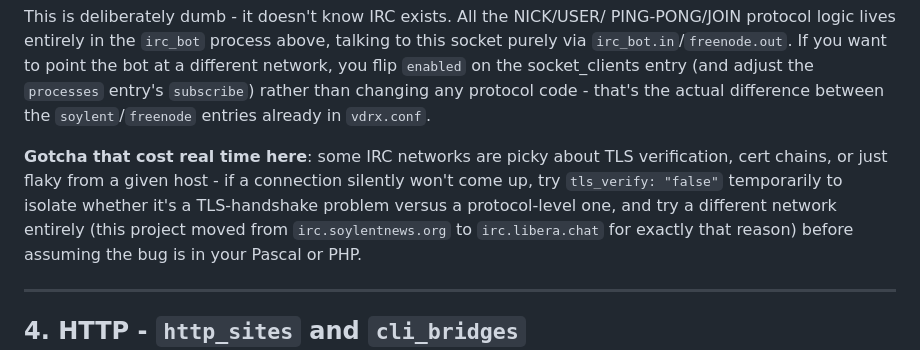
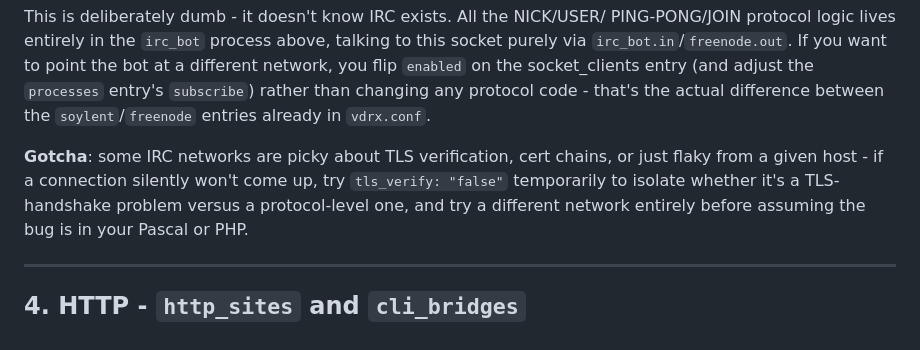
Before and after one commit to jcrutchy/vdrx, a Markdown page: readme.md, the part around the change. Rendered like a GitHub page.

Commit message:
readme tweak

```diff
--- a/readme.md
+++ b/readme.md
@@ -144,12 +144,11 @@ the socket_clients entry (and adjust the `processes` entry's `subscribe`)
 rather than changing any protocol code - that's the actual difference
 between the `soylent`/`freenode` entries already in `vdrx.conf`.
 
-**Gotcha that cost real time here**: some IRC networks are picky about TLS
+**Gotcha**: some IRC networks are picky about TLS
 verification, cert chains, or just flaky from a given host - if a
 connection silently won't come up, try `tls_verify: "false"` temporarily
 to isolate whether it's a TLS-handshake problem versus a protocol-level
-one, and try a different network entirely (this project moved from
-`irc.soylentnews.org` to `irc.libera.chat` for exactly that reason) before
+one, and try a different network entirely before
 assuming the bug is in your Pascal or PHP.
 
 ---
```
